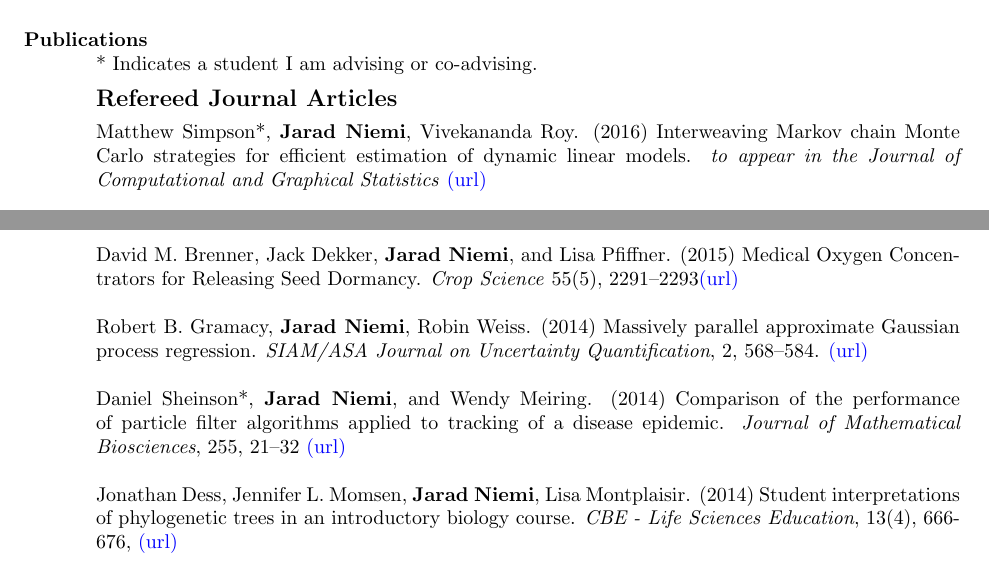
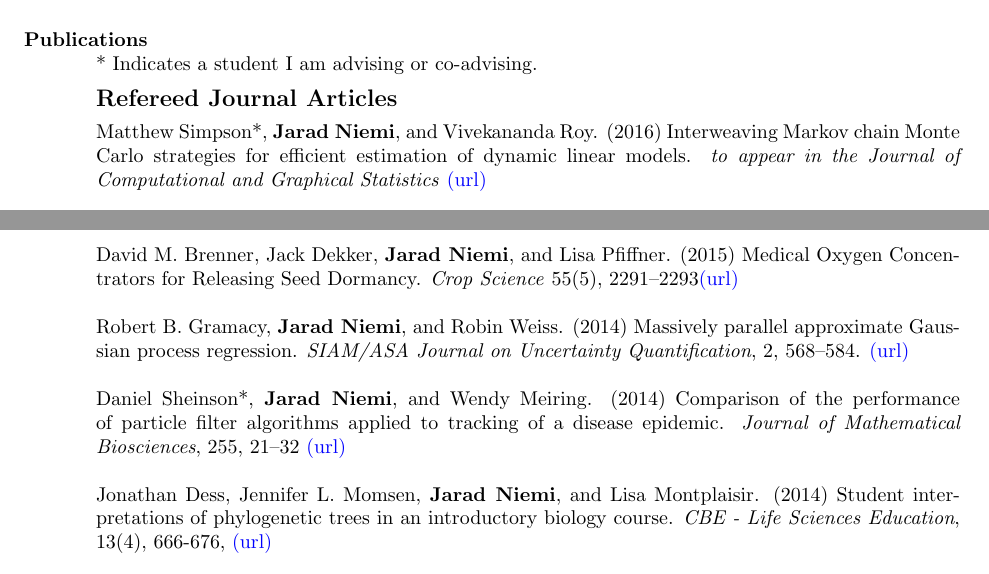
Before and after one commit to jarad/cv, a LaTeX CV (JaradNiemi-CV.tex): two parts of pages 1 and 2 of 10, joined at a grey line, cut so that both start at the same text. Compiled offline with pdfLaTeX.

Commit message:
Add "and"

```diff
--- a/JaradNiemi-CV.tex
+++ b/JaradNiemi-CV.tex
@@ -170,7 +170,7 @@ Research Engineer & Procter \& Gamble & 1999-2001
 
 \vspace{-0.2in}
 
-Matthew Simpson*, {\bf Jarad Niemi}, Vivekananda Roy. (2016) Interweaving Markov chain Monte Carlo strategies for efficient estimation of dynamic linear models. \emph{to appear in the Journal of Computational and Graphical Statistics} \href{http://www.tandfonline.com/doi/abs/10.1080/10618600.2015.1105748}{(url)}
+Matthew Simpson*, {\bf Jarad Niemi}, and Vivekananda Roy. (2016) Interweaving Markov chain Monte Carlo strategies for efficient estimation of dynamic linear models. \emph{to appear in the Journal of Computational and Graphical Statistics} \href{http://www.tandfonline.com/doi/abs/10.1080/10618600.2015.1105748}{(url)}
 
 Lisa Schulte, Anna MacDonald, {\bf Jarad Niemi}, and Matthew Helmers. (2016) Prairie strips as a mechanism to promote land sharing by birds in industrial agricultural landscapes. \emph{Agriculture, Ecosystems \& Environment}, 220, 55-63 \href{http://www.sciencedirect.com/science/article/pii/S016788091630007X}{(url)}
 
@@ -183,11 +183,11 @@ Lisa Schulte, Anna MacDonald, {\bf Jarad Niemi}, and Matthew Helmers. (2016) Pra
 
 David M. Brenner, Jack Dekker, {\bf Jarad Niemi}, and Lisa Pfiffner. (2015) Medical Oxygen Concentrators for Releasing Seed Dormancy. \emph{Crop Science} 55(5), 2291--2293\href{https://dl.sciencesocieties.org/publications/cs/pdfs/0/0/cropsci2014.11.0783}{(url)}
 
-Robert B. Gramacy, {\bf Jarad Niemi}, Robin Weiss. (2014) Massively parallel approximate Gaussian process regression. \emph{SIAM/ASA Journal on Uncertainty Quantification}, 2, 568--584. \href{http://epubs.siam.org/doi/abs/10.1137/130941912}{(url)}
+Robert B. Gramacy, {\bf Jarad Niemi}, and Robin Weiss. (2014) Massively parallel approximate Gaussian process regression. \emph{SIAM/ASA Journal on Uncertainty Quantification}, 2, 568--584. \href{http://epubs.siam.org/doi/abs/10.1137/130941912}{(url)}
 
 Daniel Sheinson*, {\bf Jarad Niemi}, and Wendy Meiring. (2014) Comparison of the performance of particle filter algorithms applied to tracking of a disease epidemic. \emph{Journal of Mathematical Biosciences}, 255, 21--32 \href{http://www.sciencedirect.com/science/article/pii/S0025556414001242}{(url)}
 
-Jonathan Dess, Jennifer L. Momsen, {\bf Jarad Niemi}, Lisa Montplaisir. (2014) Student interpretations of phylogenetic trees in an introductory biology course. \emph{CBE - Life Sciences Education}, 13(4), 666-676, \href{http://www.lifescied.org/content/13/4/666.full?sid=7d54efe2-73cc-4823-b359-0ec4066c4e5b}{(url)}
+Jonathan Dess, Jennifer L. Momsen, {\bf Jarad Niemi}, and Lisa Montplaisir. (2014) Student interpretations of phylogenetic trees in an introductory biology course. \emph{CBE - Life Sciences Education}, 13(4), 666-676, \href{http://www.lifescied.org/content/13/4/666.full?sid=7d54efe2-73cc-4823-b359-0ec4066c4e5b}{(url)}
 
 Jo Eidsvik, Benjamin A. Shaby, Brian J. Reich, Matthew Wheeler, and {\bf Jarad Niemi}. (2014) Estimation and prediction in spatial models with block composite likelihoods. \emph{Journal of Computational and Graphical Statistics}, 23(2), 295-315 \href{http://amstat.tandfonline.com/doi/abs/10.1080/10618600.2012.760460}{(url)}
 
```
